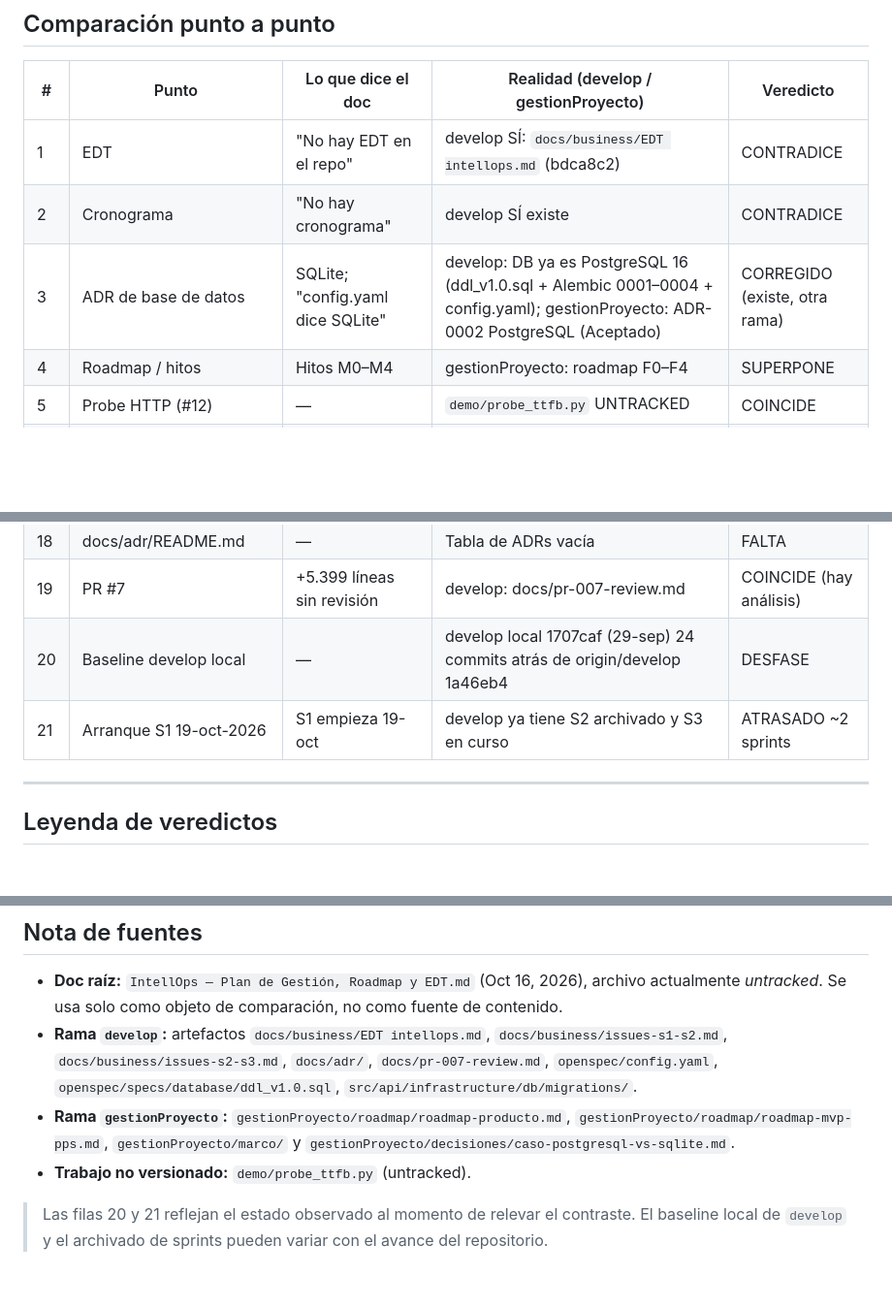
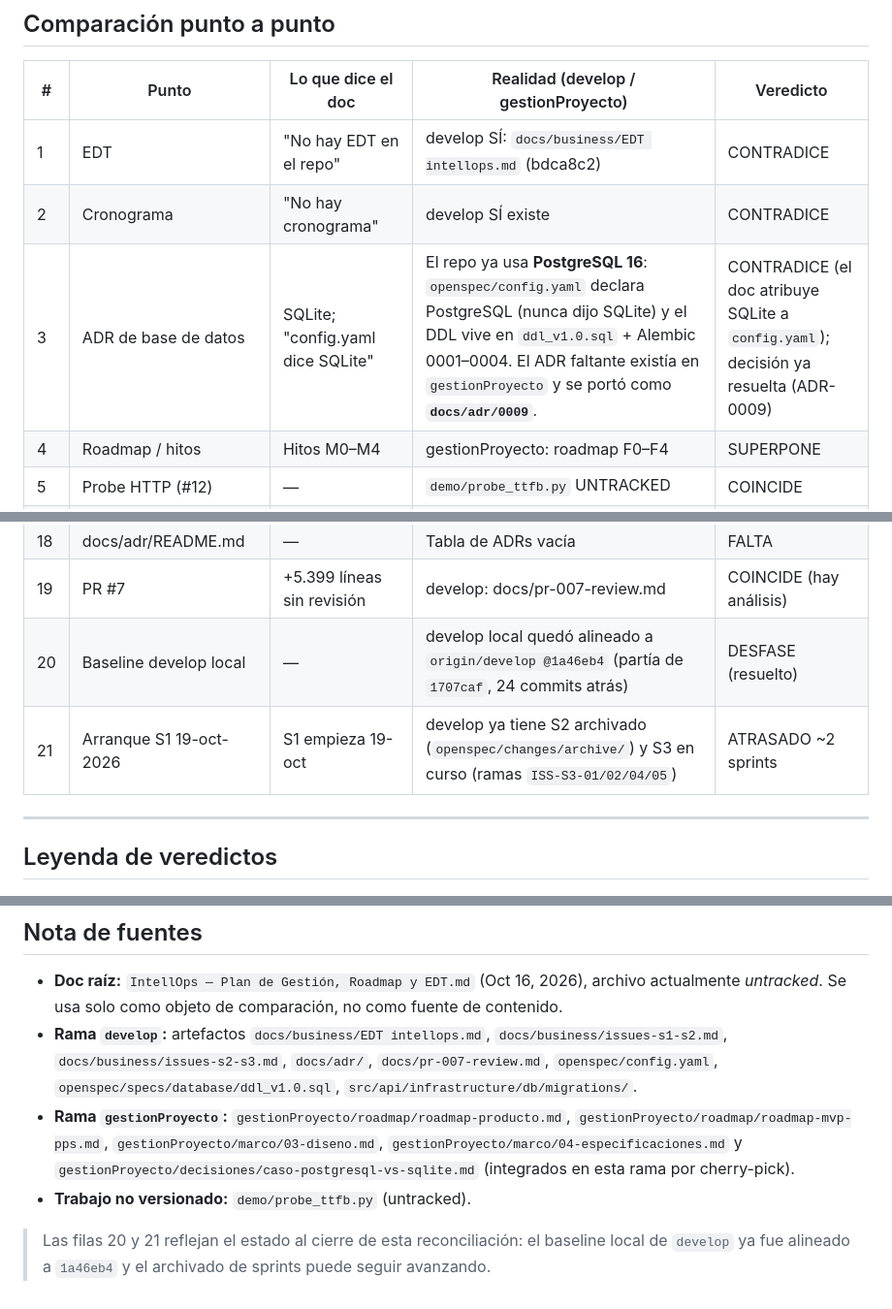
Before and after one commit to infraitgidas/intellops, a Markdown page: docs/business/comparacion-plan-gestion-edt-vs-develop.md, 3 parts joined by grey strips. Shown at 97% size. GitHub-like rendering; blank space fills up the shorter version.

Commit message:
docs(business): actualiza filas 3/20/21 y fuentes en la comparación

```diff
--- a/docs/business/comparacion-plan-gestion-edt-vs-develop.md
+++ b/docs/business/comparacion-plan-gestion-edt-vs-develop.md
@@ -18,7 +18,7 @@ diferencia entre lo que declara el doc raíz y lo que existe (o no) en el reposi
 |---|-------|--------------------|--------------------------------------|-----------|
 | 1 | EDT | "No hay EDT en el repo" | develop SÍ: `docs/business/EDT intellops.md` (bdca8c2) | CONTRADICE |
 | 2 | Cronograma | "No hay cronograma" | develop SÍ existe | CONTRADICE |
-| 3 | ADR de base de datos | SQLite; "config.yaml dice SQLite" | develop: DB ya es PostgreSQL 16 (ddl_v1.0.sql + Alembic 0001–0004 + config.yaml); gestionProyecto: ADR-0002 PostgreSQL (Aceptado) | CORREGIDO (existe, otra rama) |
+| 3 | ADR de base de datos | SQLite; "config.yaml dice SQLite" | El repo ya usa **PostgreSQL 16**: `openspec/config.yaml` declara PostgreSQL (nunca dijo SQLite) y el DDL vive en `ddl_v1.0.sql` + Alembic 0001–0004. El ADR faltante existía en `gestionProyecto` y se portó como **`docs/adr/0009`**. | CONTRADICE (el doc atribuye SQLite a `config.yaml`); decisión ya resuelta (ADR-0009) |
 | 4 | Roadmap / hitos | Hitos M0–M4 | gestionProyecto: roadmap F0–F4 | SUPERPONE |
 | 5 | Probe HTTP (#12) | — | `demo/probe_ttfb.py` UNTRACKED | COINCIDE |
 | 6 | Sondas TLS y DNS | M1 | No existe en ninguna rama | FALTA |
@@ -35,8 +35,8 @@ diferencia entre lo que declara el doc raíz y lo que existe (o no) en el reposi
 | 17 | brief-v2 | — | Dos versiones divergentes entre refs | COLISIÓN |
 | 18 | docs/adr/README.md | — | Tabla de ADRs vacía | FALTA |
 | 19 | PR #7 | +5.399 líneas sin revisión | develop: docs/pr-007-review.md | COINCIDE (hay análisis) |
-| 20 | Baseline develop local | — | develop local 1707caf (29-sep) 24 commits atrás de origin/develop 1a46eb4 | DESFASE |
-| 21 | Arranque S1 19-oct-2026 | S1 empieza 19-oct | develop ya tiene S2 archivado y S3 en curso | ATRASADO ~2 sprints |
+| 20 | Baseline develop local | — | develop local quedó alineado a `origin/develop @1a46eb4` (partía de `1707caf`, 24 commits atrás) | DESFASE (resuelto) |
+| 21 | Arranque S1 19-oct-2026 | S1 empieza 19-oct | develop ya tiene S2 archivado (`openspec/changes/archive/`) y S3 en curso (ramas `ISS-S3-01/02/04/05`) | ATRASADO ~2 sprints |
 
 ---
 
@@ -65,9 +65,10 @@ diferencia entre lo que declara el doc raíz y lo que existe (o no) en el reposi
   `docs/business/issues-s2-s3.md`, `docs/adr/`, `docs/pr-007-review.md`, `openspec/config.yaml`,
   `openspec/specs/database/ddl_v1.0.sql`, `src/api/infrastructure/db/migrations/`.
 - **Rama `gestionProyecto`:** `gestionProyecto/roadmap/roadmap-producto.md`,
-  `gestionProyecto/roadmap/roadmap-mvp-pps.md`, `gestionProyecto/marco/` y
-  `gestionProyecto/decisiones/caso-postgresql-vs-sqlite.md`.
+  `gestionProyecto/roadmap/roadmap-mvp-pps.md`, `gestionProyecto/marco/03-diseno.md`,
+  `gestionProyecto/marco/04-especificaciones.md` y
+  `gestionProyecto/decisiones/caso-postgresql-vs-sqlite.md` (integrados en esta rama por cherry-pick).
 - **Trabajo no versionado:** `demo/probe_ttfb.py` (untracked).
 
-> Las filas 20 y 21 reflejan el estado observado al momento de relevar el contraste. El baseline
-> local de `develop` y el archivado de sprints pueden variar con el avance del repositorio.
+> Las filas 20 y 21 reflejan el estado al cierre de esta reconciliación: el baseline local de
+> `develop` ya fue alineado a `1a46eb4` y el archivado de sprints puede seguir avanzando.
```
